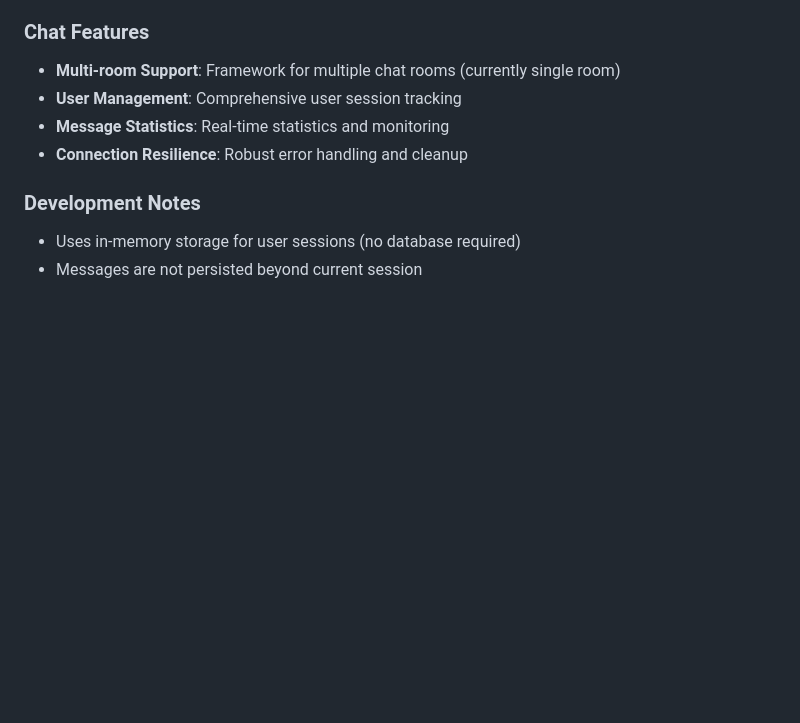
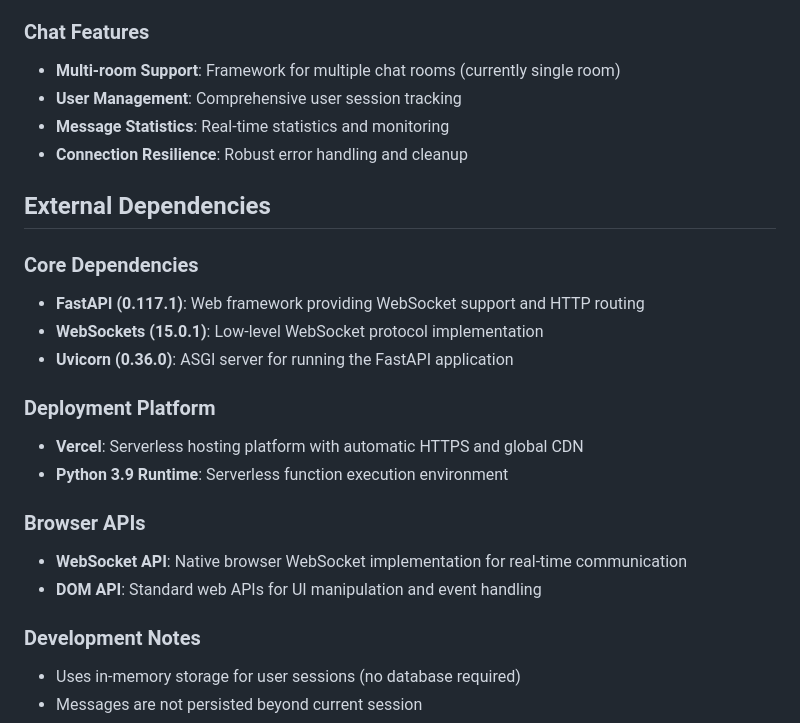
Before and after one commit to Reaishma/Realtime-chatApp, a Markdown page: README.md, the part around the change printed below. Drawn GitHub-style; blank space fills up the shorter version.

```diff
--- a/README.md
+++ b/README.md
@@ -141,6 +170,22 @@ The application is configured for Vercel deployment with `vercel.json`. However,
 - **Message Statistics**: Real-time statistics and monitoring
 - **Connection Resilience**: Robust error handling and cleanup
 
+
+## External Dependencies
+
+### Core Dependencies
+- **FastAPI (0.117.1)**: Web framework providing WebSocket support and HTTP routing
+- **WebSockets (15.0.1)**: Low-level WebSocket protocol implementation
+- **Uvicorn (0.36.0)**: ASGI server for running the FastAPI application
+
+### Deployment Platform
+- **Vercel**: Serverless hosting platform with automatic HTTPS and global CDN
+- **Python 3.9 Runtime**: Serverless function execution environment
+
+### Browser APIs
+- **WebSocket API**: Native browser WebSocket implementation for real-time communication
+- **DOM API**: Standard web APIs for UI manipulation and event handling
+
 ### Development Notes
 - Uses in-memory storage for user sessions (no database required)
 - Messages are not persisted beyond current session
```
Also changed, not shown: other parts of README.md (+31 -2 lines).
